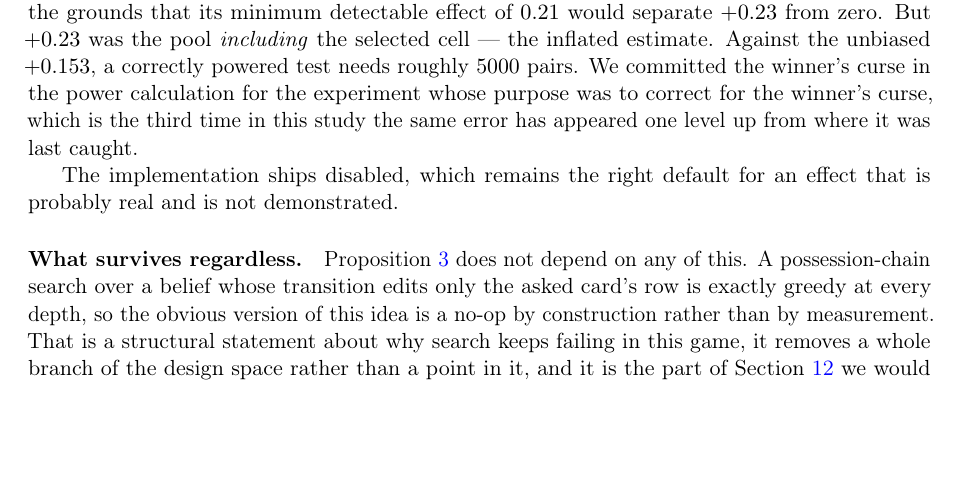
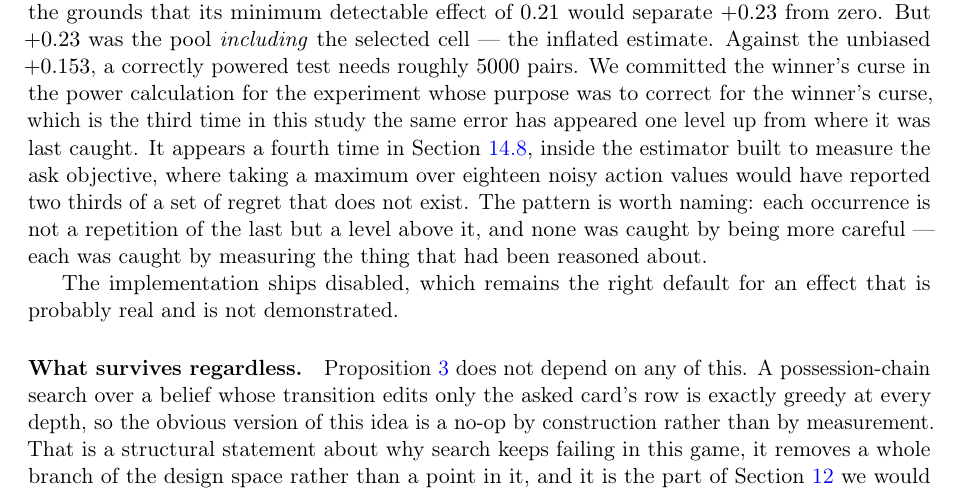
Before and after one commit to kv1514/fish-researchp12, a LaTeX paper (paper/fishbot_v04.tex): part of page 28 of 41, cut so that both start at the same text, the shorter picture padded with empty space. Compiled offline with pdfLaTeX.

Commit message:
Paper: the winner's curse has a fourth level, and a pattern worth naming
The section counts three occurrences, each one level above where the last was
caught: a selected screening cell, a paper section built on three points, and
the power calculation for the experiment correcting the first. The estimator in
the new regret section is a fourth -- a maximum over eighteen noisy action
values would have reported two thirds of a set of regret that does not exist.

Also states the thing the count is evidence for. None of the four was caught by
being more careful; each was caught by measuring the quantity that had been
reasoned about. That is the transferable claim, and leaving it implicit in a
tally invites the reading that the fix is more caution.

```diff
--- a/paper/fishbot_v04.tex
+++ b/paper/fishbot_v04.tex
@@ -2010,7 +2010,13 @@ selected cell --- the inflated estimate. Against the unbiased $+0.153$, a
 correctly powered test needs roughly $5000$ pairs. We committed the winner's
 curse in the power calculation for the experiment whose purpose was to correct
 for the winner's curse, which is the third time in this study the same error has
-appeared one level up from where it was last caught.
+appeared one level up from where it was last caught. It appears a fourth time in
+Section~\ref{sec:res-regret}, inside the estimator built to measure the ask
+objective, where taking a maximum over eighteen noisy action values would have
+reported two thirds of a set of regret that does not exist. The pattern is worth
+naming: each occurrence is not a repetition of the last but a level above it,
+and none was caught by being more careful --- each was caught by measuring the
+thing that had been reasoned about.
 
 The implementation ships disabled, which remains the right default for an effect
 that is probably real and is not demonstrated.
```
